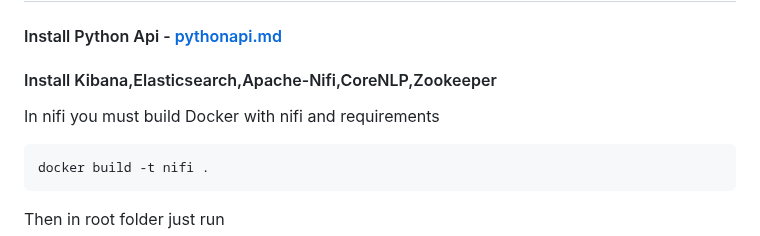
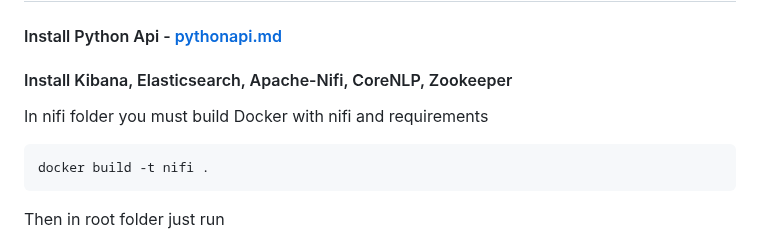
Before and after one commit to tidehackathon/team-ssscip-lab, a Markdown page: README.md, the part around the change. Drawn GitHub-style.

```diff
--- a/README.md
+++ b/README.md
@@ -88,8 +88,8 @@ We've put a lot of effort into making this application easy to use and understan
 ## Install product
 
 #### Install Python Api - [pythonapi.md]( pythonapi.md)
-#### Install Kibana,Elasticsearch,Apache-Nifi,CoreNLP,Zookeeper
-In nifi you must build Docker with nifi and requirements
+#### Install Kibana, Elasticsearch, Apache-Nifi, CoreNLP, Zookeeper
+In nifi folder you must build Docker with nifi and requirements
 
     docker build -t nifi .
 Then in root folder just run
```
